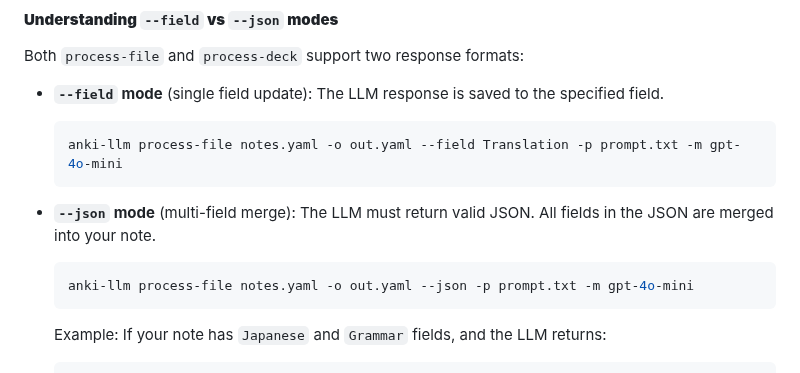
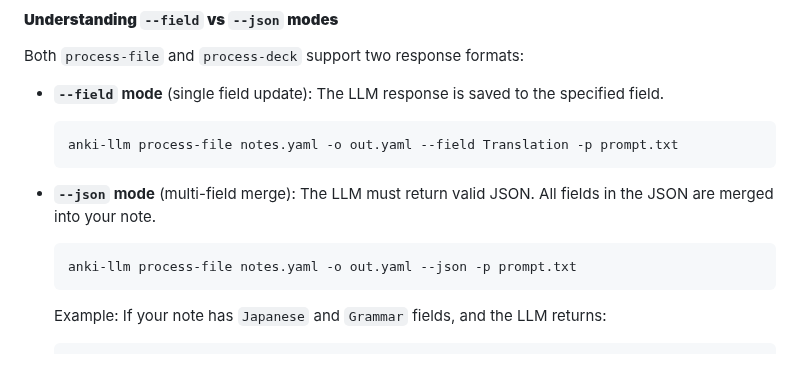
Before and after one commit to raine/anki-llm, a Markdown page: README.md, the part around the change. Rendered like a GitHub page.

Commit message:
remove specified model from example commands in readme

````diff
--- a/README.md
+++ b/README.md
@@ -338,14 +338,14 @@ Both `process-file` and `process-deck` support two response formats:
   specified field.
 
   ```bash
-  anki-llm process-file notes.yaml -o out.yaml --field Translation -p prompt.txt -m gpt-4o-mini
+  anki-llm process-file notes.yaml -o out.yaml --field Translation -p prompt.txt
   ```
 
 - **`--json` mode** (multi-field merge): The LLM must return valid JSON. All
   fields in the JSON are merged into your note.
 
   ```bash
-  anki-llm process-file notes.yaml -o out.yaml --json -p prompt.txt -m gpt-4o-mini
+  anki-llm process-file notes.yaml -o out.yaml --json -p prompt.txt
   ```
 
   Example: If your note has `Japanese` and `Grammar` fields, and the LLM
````
